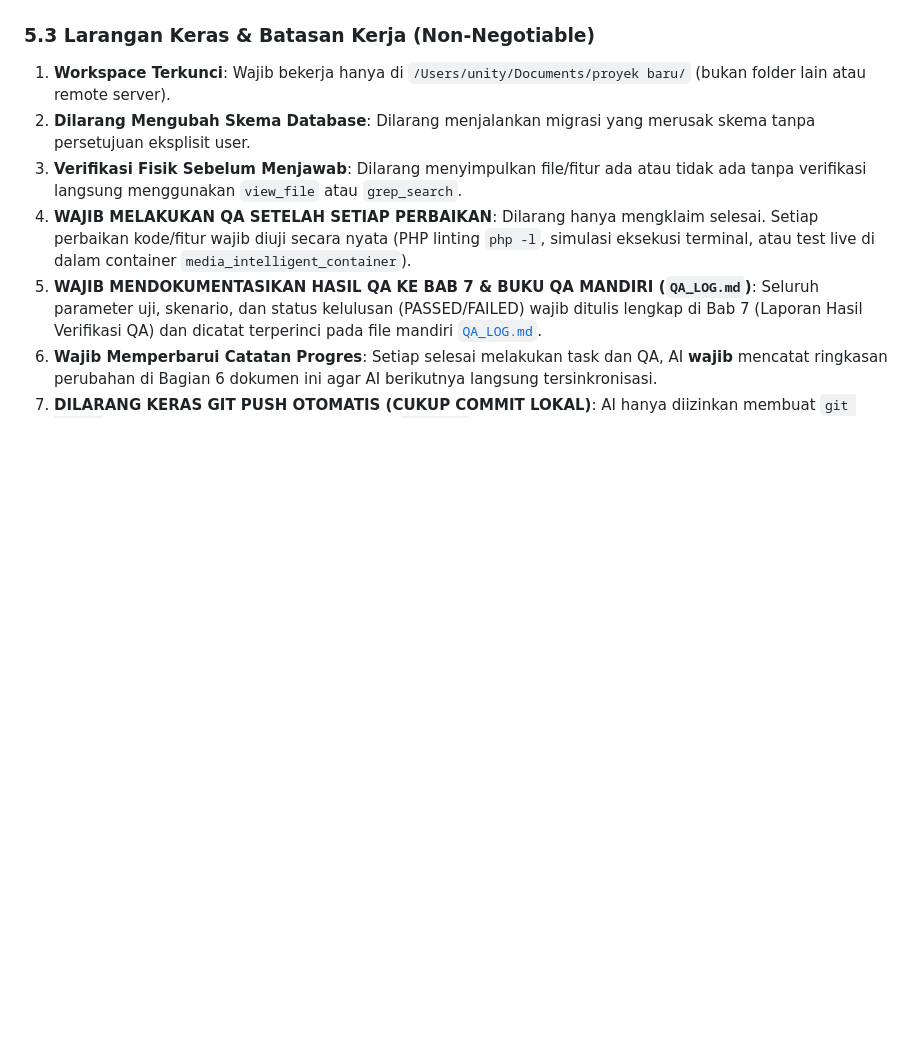
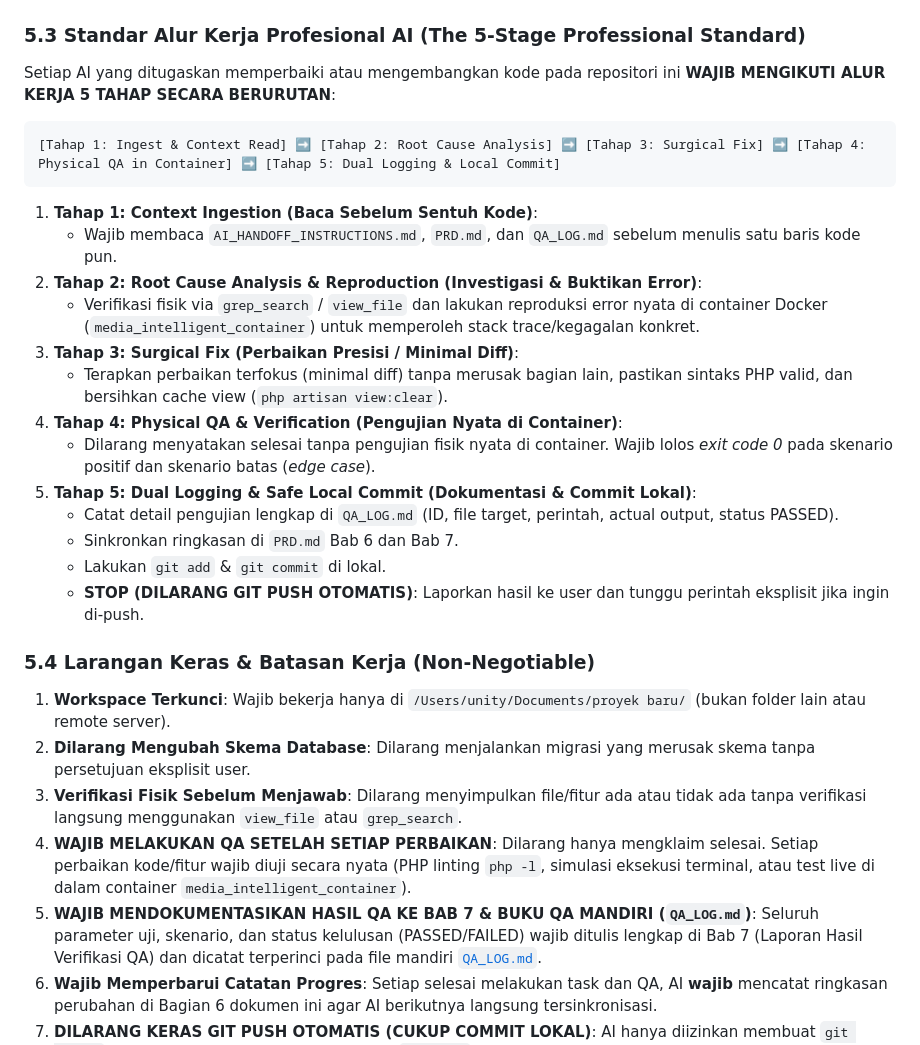
Before and after one commit to aristonbobywillymunte-ship-it/Aruabawah, a Markdown page: PRD.md, the part around the change. GitHub-like rendering; blank space fills up the shorter version.

Commit message:
docs: formalize 5-stage professional AI workflow standard across handoff docs

````diff
--- a/PRD.md
+++ b/PRD.md
@@ -181,7 +181,28 @@ Sebelum mengeksekusi perintah terminal atau mengedit kode:
   - Wajib diterapkan untuk setiap pekerjaan desain antarmuka / UI Frontend.
   - Standar *anti-slop*: Larangan gradien ungu AI klise, larangan generic glassmorphism murahan, gunakan tipografi terstruktur dan inferensi *design read/dials* sebelum merevisi Blade/CSS.
 
-### 5.3 Larangan Keras & Batasan Kerja (Non-Negotiable)
+### 5.3 Standar Alur Kerja Profesional AI (The 5-Stage Professional Standard)
+Setiap AI yang ditugaskan memperbaiki atau mengembangkan kode pada repositori ini **WAJIB MENGIKUTI ALUR KERJA 5 TAHAP SECARA BERURUTAN**:
+
+```
+[Tahap 1: Ingest & Context Read] ➡️ [Tahap 2: Root Cause Analysis] ➡️ [Tahap 3: Surgical Fix] ➡️ [Tahap 4: Physical QA in Container] ➡️ [Tahap 5: Dual Logging & Local Commit]
+```
+
+1. **Tahap 1: Context Ingestion (Baca Sebelum Sentuh Kode)**:
+   - Wajib membaca `AI_HANDOFF_INSTRUCTIONS.md`, `PRD.md`, dan `QA_LOG.md` sebelum menulis satu baris kode pun.
+2. **Tahap 2: Root Cause Analysis & Reproduction (Investigasi & Buktikan Error)**:
+   - Verifikasi fisik via `grep_search` / `view_file` dan lakukan reproduksi error nyata di container Docker (`media_intelligent_container`) untuk memperoleh stack trace/kegagalan konkret.
+3. **Tahap 3: Surgical Fix (Perbaikan Presisi / Minimal Diff)**:
+   - Terapkan perbaikan terfokus (minimal diff) tanpa merusak bagian lain, pastikan sintaks PHP valid, dan bersihkan cache view (`php artisan view:clear`).
+4. **Tahap 4: Physical QA & Verification (Pengujian Nyata di Container)**:
+   - Dilarang menyatakan selesai tanpa pengujian fisik nyata di container. Wajib lolos *exit code 0* pada skenario positif dan skenario batas (*edge case*).
+5. **Tahap 5: Dual Logging & Safe Local Commit (Dokumentasi & Commit Lokal)**:
+   - Catat detail pengujian lengkap di `QA_LOG.md` (ID, file target, perintah, actual output, status PASSED).
+   - Sinkronkan ringkasan di `PRD.md` Bab 6 dan Bab 7.
+   - Lakukan `git add` & `git commit` di lokal.
+   - **STOP (DILARANG GIT PUSH OTOMATIS)**: Laporkan hasil ke user dan tunggu perintah eksplisit jika ingin di-push.
+
+### 5.4 Larangan Keras & Batasan Kerja (Non-Negotiable)
 1. **Workspace Terkunci**: Wajib bekerja hanya di `/Users/unity/Documents/proyek baru/` (bukan folder lain atau remote server).
 2. **Dilarang Mengubah Skema Database**: Dilarang menjalankan migrasi yang merusak skema tanpa persetujuan eksplisit user.
 3. **Verifikasi Fisik Sebelum Menjawab**: Dilarang menyimpulkan file/fitur ada atau tidak ada tanpa verifikasi langsung menggunakan `view_file` atau `grep_search`.
````
Also changed, not shown: AI_HANDOFF_INSTRUCTIONS.md (+36 -8 lines).
